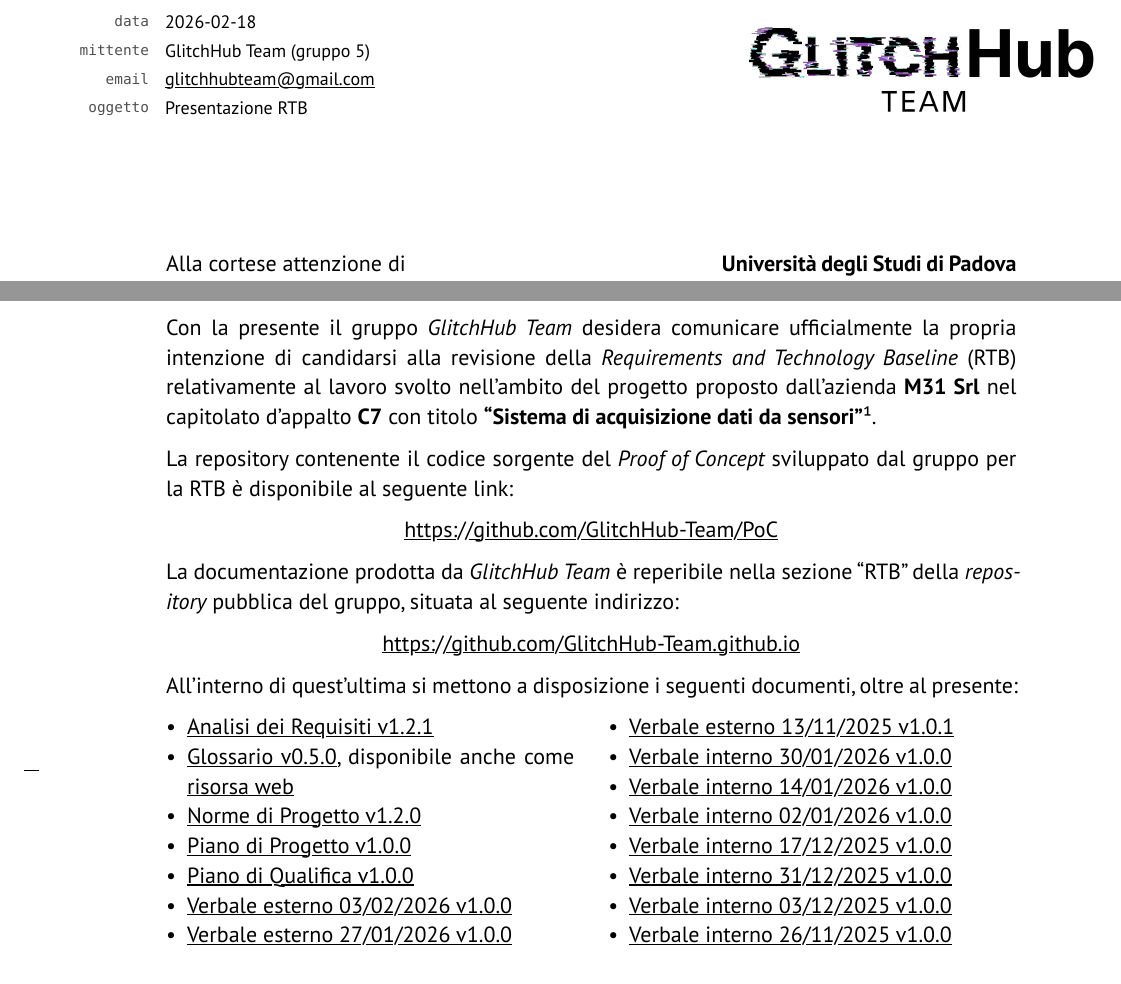
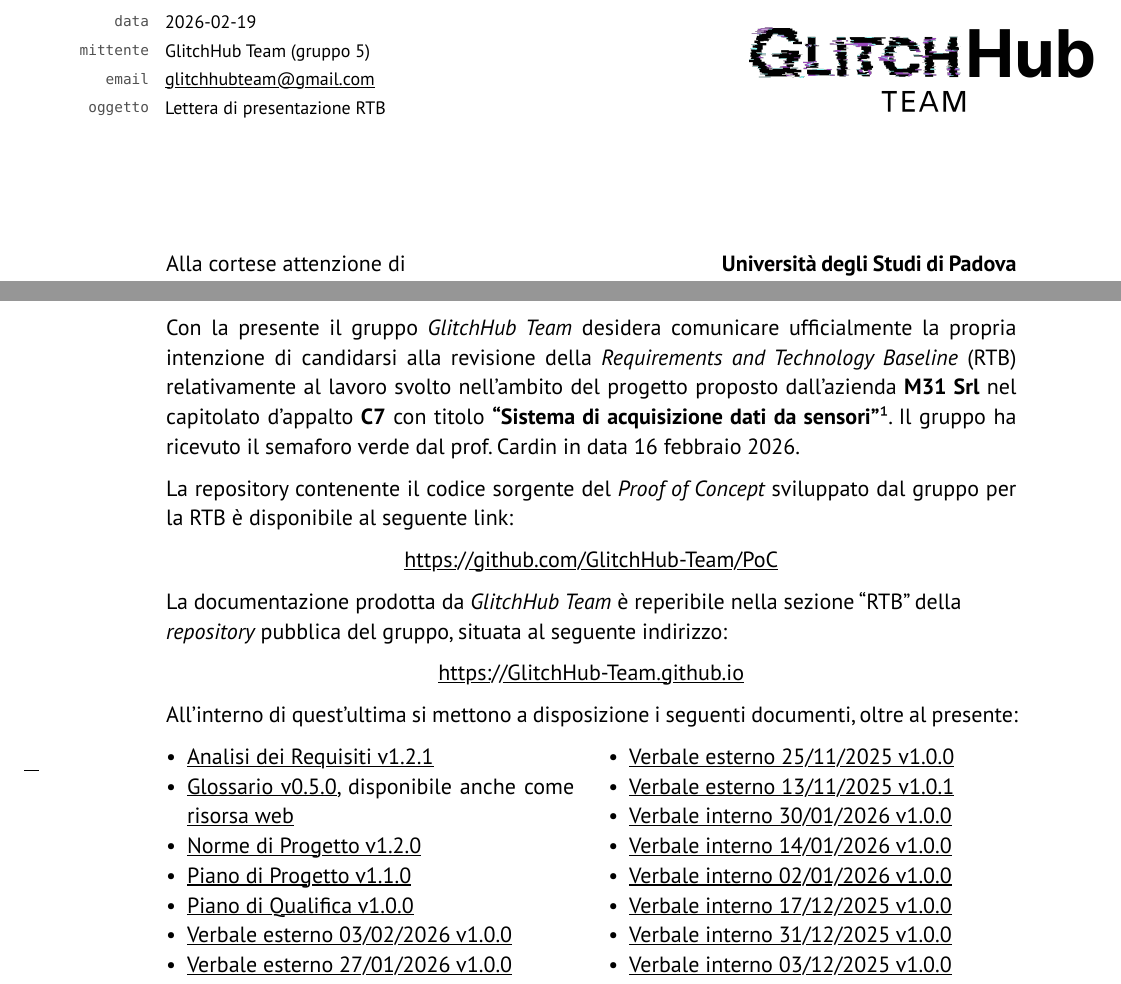
Before and after one commit to GlitchHub-Team/GlitchHub-Team.github.io, a Typst document (src/RTB/DocumentiEsterni/LetteraPresentazione.typ): two parts of page 1 of 2, joined at a grey line, cut so that both start at the same text. Compiled offline with Typst 0.15.

Commit message:
Aggiornata lettera di presentazione RTB

```diff
--- a/src/RTB/DocumentiEsterni/LetteraPresentazione.typ
+++ b/src/RTB/DocumentiEsterni/LetteraPresentazione.typ
@@ -17,3 +16,4 @@
+  subject: "Lettera di presentazione RTB",
   logo: "../assets/loghi/GlitchHub-Team_LogoG.png",
   htmlId: "RTB-Generale",
   versione: "1.0.0",
@@ -22,33 +22,33 @@
 
 #align(center)[
   #set text(14pt, weight: "bold")
-  Lettera di Presentazione RTB
+  Lettera di presentazione RTB
 ]
 
 #v(1cm)
 
 Egregi professori Vardanega e Cardin, \
 
-Con la presente il gruppo _GlitchHub Team_ desidera comunicare ufficialmente la propria intenzione di candidarsi alla revisione della _Requirements and Technology Baseline_ (RTB) relativamente al lavoro svolto nell'ambito del progetto proposto dall'azienda *M31 Srl* nel capitolato d'appalto *C7* con titolo *"Sistema di acquisizione dati da sensori"*#footnote[Capitolato *C7*: #link("https://www.math.unipd.it/~tullio/IS-1/2025/Progetto/C7.pdf")].
+Con la presente il gruppo _GlitchHub Team_ desidera comunicare ufficialmente la propria intenzione di candidarsi alla revisione della _Requirements and Technology Baseline_ (RTB) relativamente al lavoro svolto nell'ambito del progetto proposto dall'azienda *M31 Srl* nel capitolato d'appalto *C7* con titolo *"Sistema di acquisizione dati da sensori"*#footnote[Capitolato *C7*: #link("https://www.math.unipd.it/~tullio/IS-1/2025/Progetto/C7.pdf")]. Il gruppo ha ricevuto il semaforo verde dal prof. Cardin in data 16 febbraio 2026.
 
 La repository contenente il codice sorgente del _Proof of Concept_ sviluppato dal gruppo per la RTB è disponibile al seguente link:
 
 #align(center)[https://github.com/GlitchHub-Team/PoC]
 
-La documentazione prodotta da _GlitchHub Team_ è reperibile nella sezione "RTB" della _repository_ pubblica del gruppo, situata al seguente indirizzo:
+La documentazione prodotta da _GlitchHub Team_ è reperibile nella sezione "RTB" della \ _repository_ pubblica del gruppo, situata al seguente indirizzo:
 
-#align(center)[https://github.com/GlitchHub-Team.github.io]
+#align(center)[https://GlitchHub-Team.github.io]
 
 All'interno di quest'ultima si mettono a disposizione i seguenti documenti, oltre al presente:
 
 #columns(2)[
-// Documenti generici
+// Documenti
 - #link("https://glitchhub-team.github.io/pdf/RTB/DocumentiEsterni/AnalisiDeiRequisiti.pdf")[Analisi dei Requisiti v1.2.1]
 - #link("https://glitchhub-team.github.io/pdf/RTB/DocumentiInterni/glossary.pdf")[Glossario v0.5.0], disponibile anche come #link("https://glitchhub-team.github.io/glossary.html")[risorsa web]
 - #link("https://glitchhub-team.github.io/pdf/RTB/DocumentiInterni/NormeProgetto.pdf")[Norme di Progetto v1.2.0]
-- #link("https://glitchhub-team.github.io/pdf/RTB/DocumentiEsterni/PianoDiProgetto.pdf")[Piano di Progetto v1.0.0]
+- #link("https://glitchhub-team.github.io/pdf/RTB/DocumentiEsterni/PianoDiProgetto.pdf")[Piano di Progetto v1.1.0]
 - #link("https://glitchhub-team.github.io/pdf/RTB/DocumentiEsterni/PianodiQualifica.pdf")[Piano di Qualifica v1.0.0]
-//
+// VE
 - #link("https://glitchhub-team.github.io/pdf/RTB/VerbaliEsterni/2026-02-03.pdf")[Verbale esterno 03/02/2026 v1.0.0]
 - #link("https://glitchhub-team.github.io/pdf/RTB/VerbaliEsterni/2026-01-27.pdf")[Verbale esterno 27/01/2026 v1.0.0]
 - #link("https://glitchhub-team.github.io/pdf/RTB/VerbaliEsterni/2026-01-13.pdf")[Verbale esterno 13/01/2026 v1.0.0]
```
Also changed, not shown: src/Candidatura/Generale/LetteraPresentazione.typ (+1 -1 lines), src/RTB/DocumentiEsterni/LetteraPresentazione.typ (5 more changed lines).
